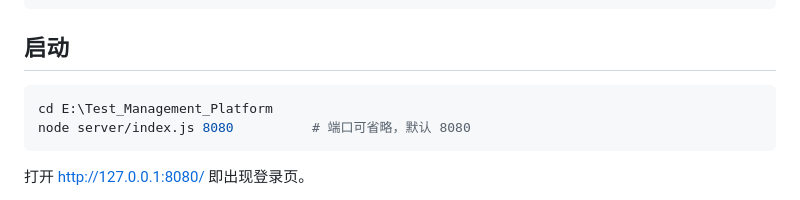
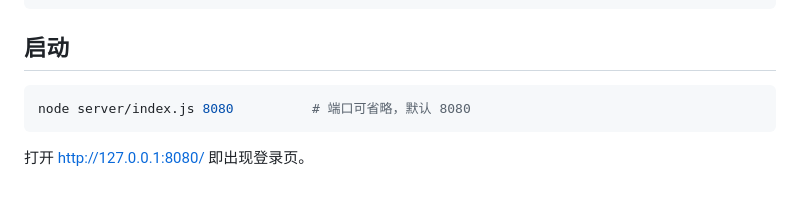
Before and after one commit to gu-gu-gaga/Test_Management_Platform, a Markdown page: README.md, the part around the change. GitHub-like rendering.

````diff
--- a/README.md
+++ b/README.md
@@ -24,7 +24,6 @@ server/
 ## 启动
 
 ```powershell
-cd E:\Test_Management_Platform
 node server/index.js 8080          # 端口可省略，默认 8080
 ```
 
````
